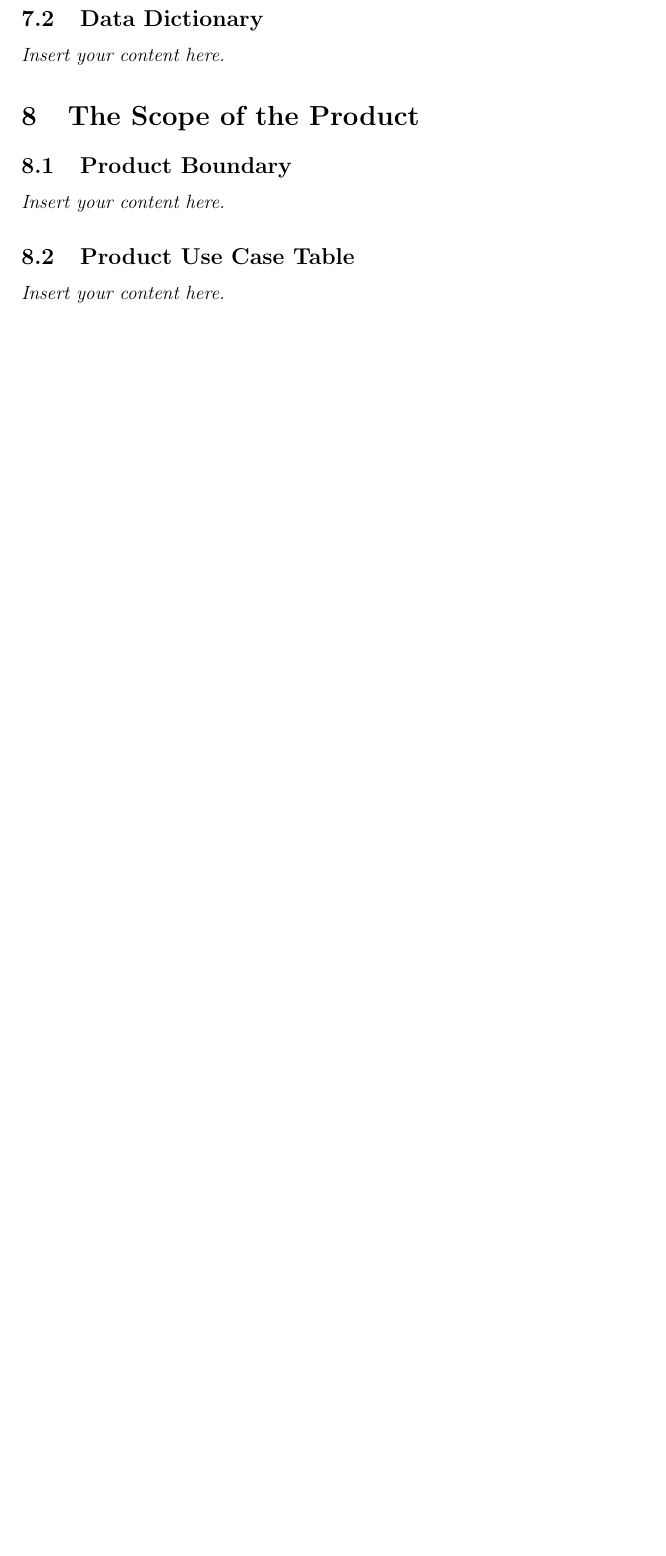
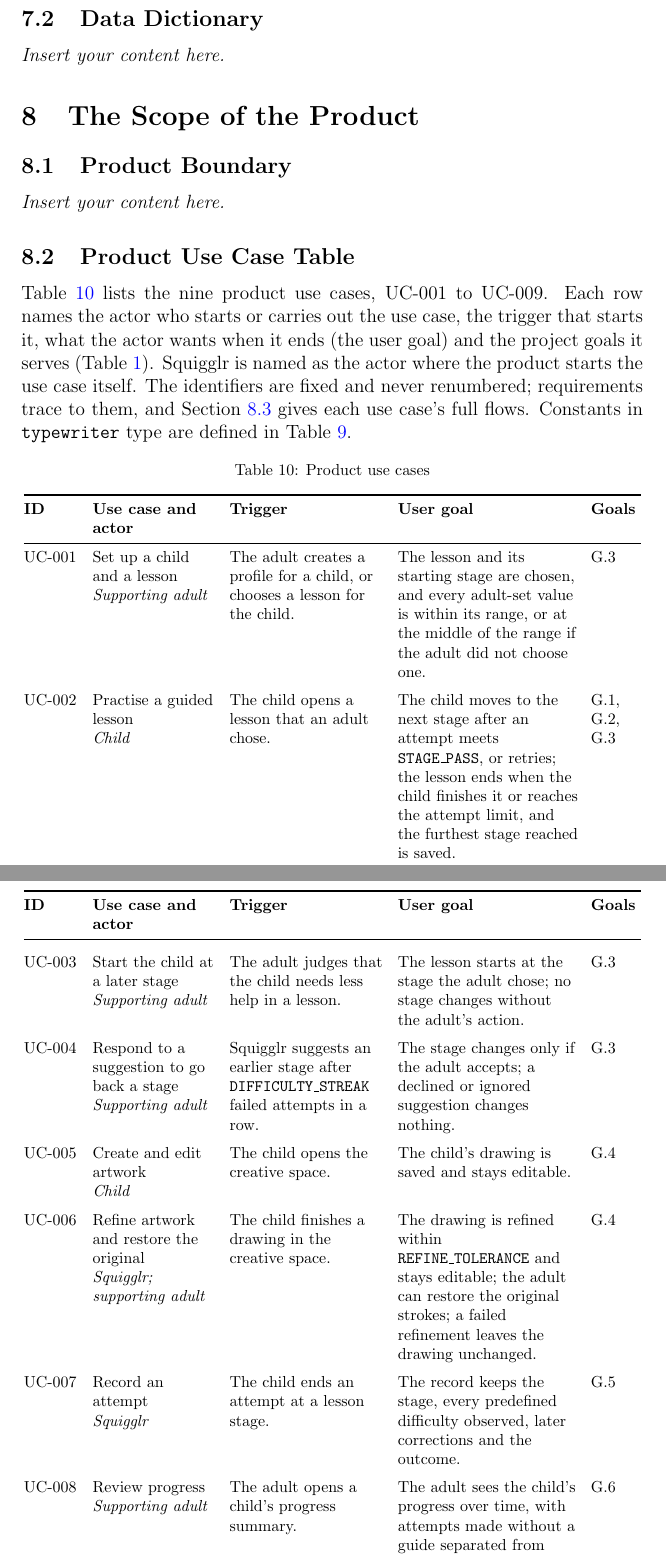
Before and after one commit to AHMEDELZARIA/squigglr, a LaTeX document (docs/SRS/SRS.tex): part of page 45 of 92 before the commit and two parts of pages 45 and 46 of 94 after it, the two joined at a grey line, cut so that both start at the same text, the shorter picture padded with empty space. Compiled offline with pdfLaTeX; a LaTeX package or settings file that is missing is left out.

Commit message:
docs: add SRS section 8.2 product use case table (#108)
List UC-001 to UC-009 with actor, trigger, user goal and project goals,
so other owners can trace their requirements to fixed use case IDs. The
use cases follow the adult-set values (#102) and automatic refinement
(#101) decisions rather than the original list in #80.

```diff
--- a/docs/SRS/SRS.tex
+++ b/docs/SRS/SRS.tex
@@ -1529,4 +1529,90 @@ still ends the lesson. Relevant to safety.
 \subsection{Product Boundary}
 \lips
 \subsection{Product Use Case Table}
-\lips
+\label{sec:puc-table}
+
+Table~\ref{tab:puc} lists the nine product use cases, UC-001 to UC-009.
+Each row names the actor who starts or carries out the use case, the
+trigger that starts it, what the actor wants when it ends (the user goal)
+and the project goals it serves (Table~\ref{tab:goals}). Squigglr is
+named as the actor where the product starts the use case itself. The
+identifiers are fixed and never renumbered; requirements trace to them,
+and Section~\ref{sec:puc} gives each use case's full flows. Constants in
+\texttt{typewriter} type are defined in Table~\ref{tab:goalconst}.
+
+{\footnotesize
+\setlength{\tabcolsep}{4pt}
+\begin{longtable}{@{}
+  >{\raggedright\arraybackslash}p{0.09\textwidth}
+  >{\raggedright\arraybackslash}p{0.2\textwidth}
+  >{\raggedright\arraybackslash}p{0.25\textwidth}
+  >{\raggedright\arraybackslash}p{0.29\textwidth}
+  >{\raggedright\arraybackslash}p{0.08\textwidth}@{}}
+\caption{Product use cases}\label{tab:puc}\\
+\toprule
+\textbf{ID} & \textbf{Use case and actor} & \textbf{Trigger} &
+\textbf{User goal} & \textbf{Goals} \\
+\midrule
+\endfirsthead
+\toprule
+\textbf{ID} & \textbf{Use case and actor} & \textbf{Trigger} &
+\textbf{User goal} & \textbf{Goals} \\
+\midrule
+\endhead
+\bottomrule
+\endlastfoot
+UC-001 & Set up a child and a lesson\newline
+\emph{Supporting adult} &
+The adult creates a profile for a child, or chooses a lesson for the
+child. &
+The lesson and its starting stage are chosen, and every adult-set value
+is within its range, or at the middle of the range if the adult did not
+choose one. & G.3 \\
+\addlinespace
+UC-002 & Practise a guided lesson\newline
+\emph{Child} &
+The child opens a lesson that an adult chose. &
+The child moves to the next stage after an attempt meets
+\texttt{STAGE\_PASS}, or retries; the lesson ends when the child finishes
+it or reaches the attempt limit, and the furthest stage reached is saved.
+& G.1, G.2, G.3 \\
+\addlinespace
+UC-003 & Start the child at a later stage\newline
+\emph{Supporting adult} &
+The adult judges that the child needs less help in a lesson. &
+The lesson starts at the stage the adult chose; no stage changes without
+the adult's action. & G.3 \\
+\addlinespace
+UC-004 & Respond to a suggestion to go back a stage\newline
+\emph{Supporting adult} &
+Squigglr suggests an earlier stage after \texttt{DIFFICULTY\_STREAK}
+failed attempts in a row. &
+The stage changes only if the adult accepts; a declined or ignored
+suggestion changes nothing. & G.3 \\
+\addlinespace
+UC-005 & Create and edit artwork\newline
+\emph{Child} &
+The child opens the creative space. &
+The child's drawing is saved and stays editable. & G.4 \\
+\addlinespace
+UC-006 & Refine artwork and restore the original\newline
+\emph{Squigglr; supporting
+adult} &
+The child finishes a drawing in the creative space. &
+The drawing is refined within \texttt{REFINE\_TOLERANCE} and stays
+editable; the adult can restore the original strokes; a failed
+refinement leaves the drawing unchanged. & G.4 \\
+\addlinespace
+UC-007 & Record an attempt\newline
+\emph{Squigglr} &
+The child ends an attempt at a lesson stage. &
+The record keeps the stage, every predefined difficulty observed, later
+corrections and the outcome. & G.5 \\
+\addlinespace
+UC-008 & Review progress\newline
+\emph{Supporting adult} &
+The adult opens a child's progress summary. &
+The adult sees the child's progress over time, with attempts made
+without a guide separated from attempts made with one, and can open the
+attempts behind it. & G.6 \\
+\addlinespace
@@ -1533 +1625,4 @@ still ends the lesson. Relevant to safety.
+\end{longtable}
+}
+
 \subsection{Individual Product Use Cases (PUC's)}
```
Also changed, not shown: docs/SRS/SRS.tex (7 more changed lines).
